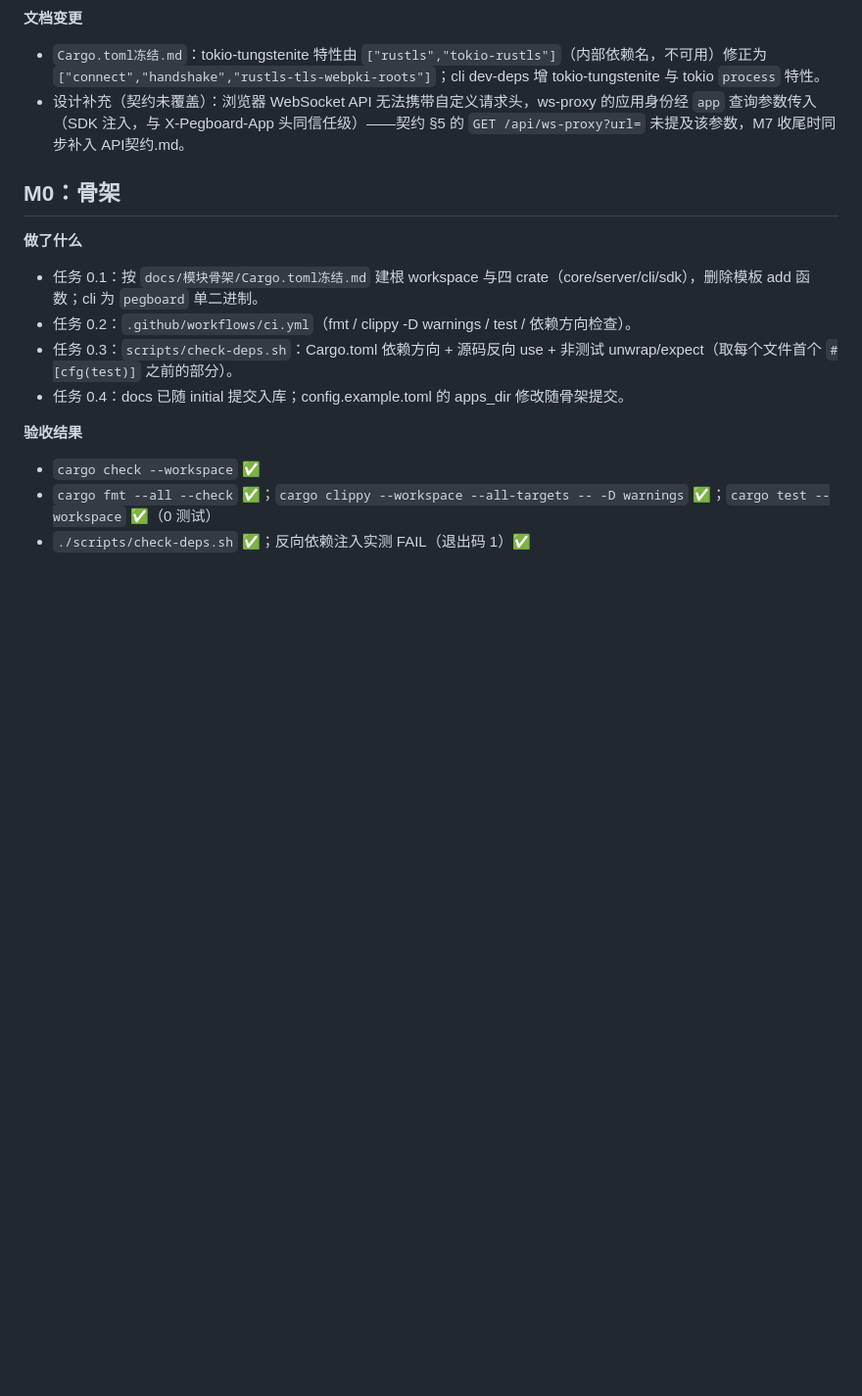
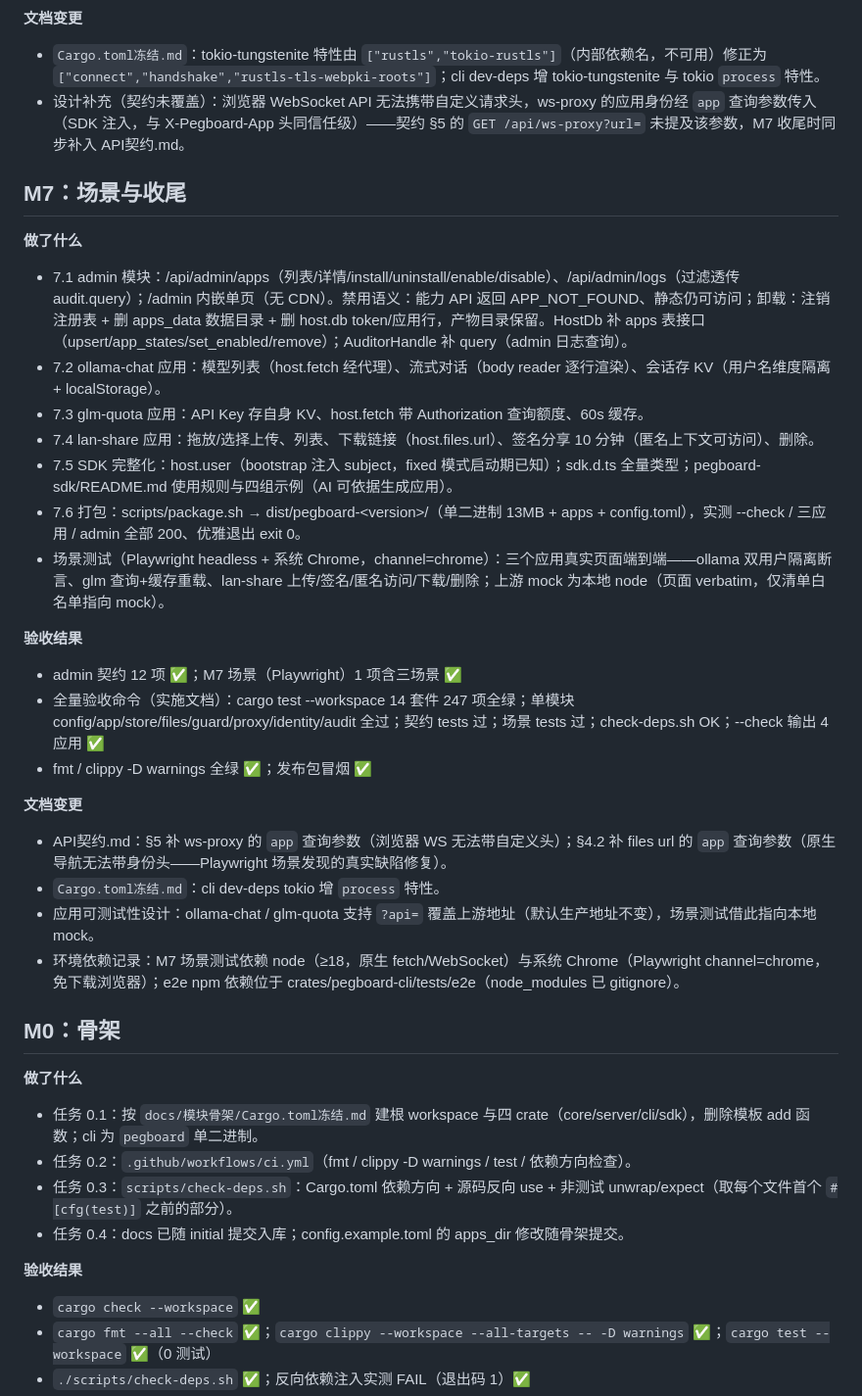
Before and after one commit to wuyan19/pegboard, a Markdown page: docs/里程碑简报.md, the part around the change. Shown at 98% size. Rendered like a GitHub page; blank space fills up the shorter version.

Commit message:
docs: milestone briefs m7 and contract sync

```diff
--- a/docs/里程碑简报.md
+++ b/docs/里程碑简报.md
@@ -119,6 +119,29 @@
 - `Cargo.toml冻结.md`：tokio-tungstenite 特性由 `["rustls","tokio-rustls"]`（内部依赖名，不可用）修正为 `["connect","handshake","rustls-tls-webpki-roots"]`；cli dev-deps 增 tokio-tungstenite 与 tokio `process` 特性。
 - 设计补充（契约未覆盖）：浏览器 WebSocket API 无法携带自定义请求头，ws-proxy 的应用身份经 `app` 查询参数传入（SDK 注入，与 X-Pegboard-App 头同信任级）——契约 §5 的 `GET /api/ws-proxy?url=` 未提及该参数，M7 收尾时同步补入 API契约.md。
 
+## M7：场景与收尾
+
+**做了什么**
+- 7.1 admin 模块：/api/admin/apps（列表/详情/install/uninstall/enable/disable）、/api/admin/logs（过滤透传 audit.query）；/admin 内嵌单页（无 CDN）。禁用语义：能力 API 返回 APP_NOT_FOUND、静态仍可访问；卸载：注销注册表 + 删 apps_data 数据目录 + 删 host.db token/应用行，产物目录保留。HostDb 补 apps 表接口（upsert/app_states/set_enabled/remove）；AuditorHandle 补 query（admin 日志查询）。
+- 7.2 ollama-chat 应用：模型列表（host.fetch 经代理）、流式对话（body reader 逐行渲染）、会话存 KV（用户名维度隔离 + localStorage）。
+- 7.3 glm-quota 应用：API Key 存自身 KV、host.fetch 带 Authorization 查询额度、60s 缓存。
+- 7.4 lan-share 应用：拖放/选择上传、列表、下载链接（host.files.url）、签名分享 10 分钟（匿名上下文可访问）、删除。
+- 7.5 SDK 完整化：host.user（bootstrap 注入 subject，fixed 模式启动期已知）；sdk.d.ts 全量类型；pegboard-sdk/README.md 使用规则与四组示例（AI 可依据生成应用）。
+- 7.6 打包：scripts/package.sh → dist/pegboard-\<version\>/（单二进制 13MB + apps + config.toml），实测 --check / 三应用 / admin 全部 200、优雅退出 exit 0。
+- 场景测试（Playwright headless + 系统 Chrome，channel=chrome）：三个应用真实页面端到端——ollama 双用户隔离断言、glm 查询+缓存重载、lan-share 上传/签名/匿名访问/下载/删除；上游 mock 为本地 node（页面 verbatim，仅清单白名单指向 mock）。
+
+**验收结果**
+- admin 契约 12 项 ✅；M7 场景（Playwright）1 项含三场景 ✅
+- 全量验收命令（实施文档）：cargo test --workspace 14 套件 247 项全绿；单模块 config/app/store/files/guard/proxy/identity/audit 全过；契约 tests 过；场景 tests 过；check-deps.sh OK；--check 输出 4 应用 ✅
+- fmt / clippy -D warnings 全绿 ✅；发布包冒烟 ✅
+
+**文档变更**
+- API契约.md：§5 补 ws-proxy 的 `app` 查询参数（浏览器 WS 无法带自定义头）；§4.2 补 files url 的 `app` 查询参数（原生导航无法带身份头——Playwright 场景发现的真实缺陷修复）。
+- `Cargo.toml冻结.md`：cli dev-deps tokio 增 `process` 特性。
+- 应用可测试性设计：ollama-chat / glm-quota 支持 `?api=` 覆盖上游地址（默认生产地址不变），场景测试借此指向本地 mock。
+- 环境依赖记录：M7 场景测试依赖 node（≥18，原生 fetch/WebSocket）与系统 Chrome（Playwright channel=chrome，免下载浏览器）；e2e npm 依赖位于 crates/pegboard-cli/tests/e2e（node_modules 已 gitignore）。
+
+
 
 
 
```
